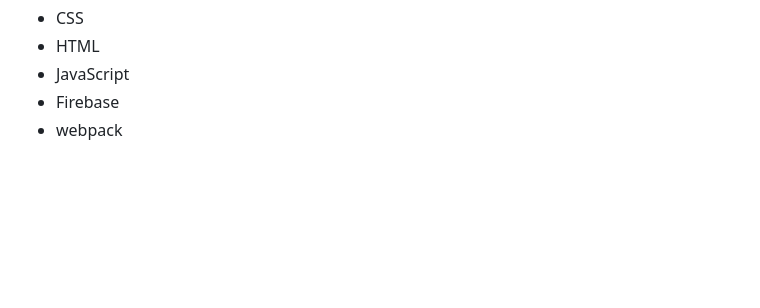
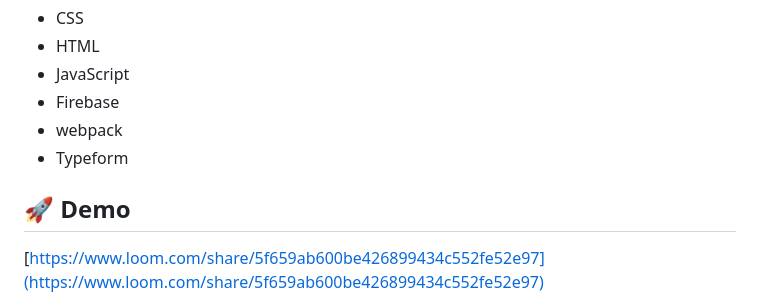
Before and after one commit to pranjaliaditi/Moodscape, a Markdown page: README.md, the part around the change printed below. Drawn GitHub-style; blank space fills up the shorter version.

```diff
--- a/README.md
+++ b/README.md
@@ -31,5 +31,10 @@ Technologies used in the project:
 *   JavaScript
 *   Firebase
 *   webpack
+*   Typeform
+
+<h2>🚀 Demo</h2>
+
+[https://www.loom.com/share/5f659ab600be426899434c552fe52e97](https://www.loom.com/share/5f659ab600be426899434c552fe52e97)
 
 
```
Also changed, not shown: other parts of README.md (+2 -0 lines).
